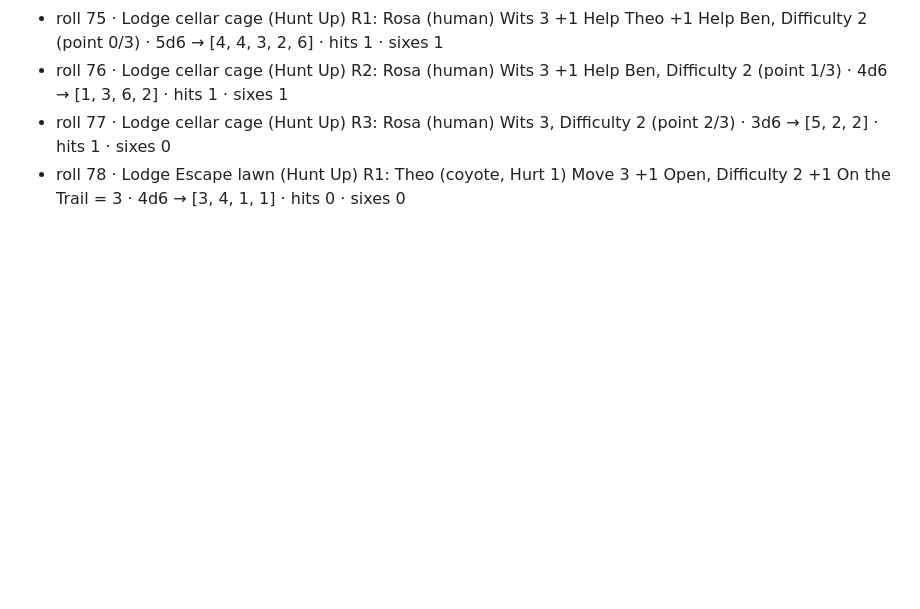
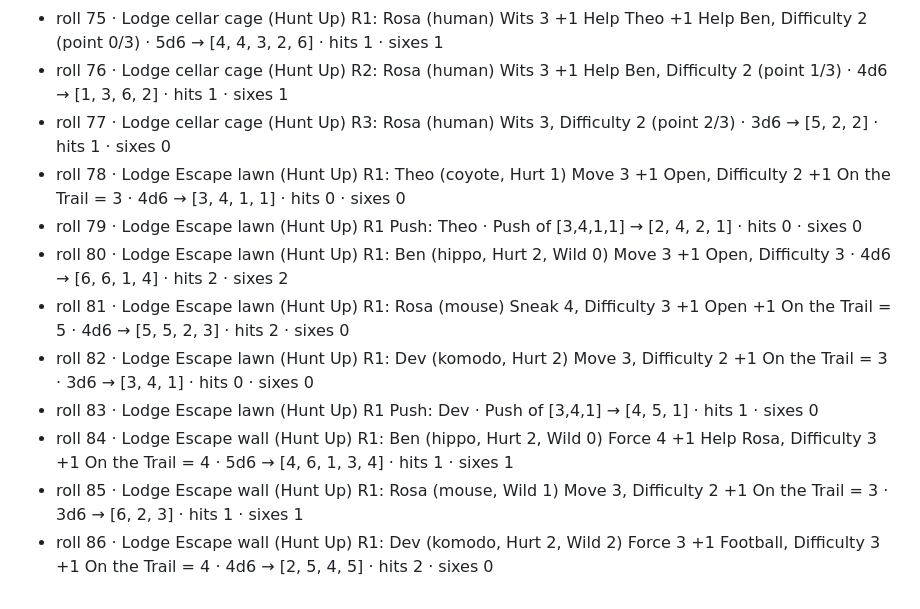
Before and after one commit to PainHog/Animahs, a Markdown page: book/playtests/round2-b-dice.md, the part around the change. GitHub-like rendering; blank space fills up the shorter version.

Commit message:
Playtests round 2: logs so far (in progress)

```diff
--- a/book/playtests/round2-b-dice.md
+++ b/book/playtests/round2-b-dice.md
@@ -76,3 +76,11 @@
 - roll 76 · Lodge cellar cage (Hunt Up) R2: Rosa (human) Wits 3 +1 Help Ben, Difficulty 2 (point 1/3) · 4d6 → [1, 3, 6, 2] · hits 1 · sixes 1
 - roll 77 · Lodge cellar cage (Hunt Up) R3: Rosa (human) Wits 3, Difficulty 2 (point 2/3) · 3d6 → [5, 2, 2] · hits 1 · sixes 0
 - roll 78 · Lodge Escape lawn (Hunt Up) R1: Theo (coyote, Hurt 1) Move 3 +1 Open, Difficulty 2 +1 On the Trail = 3 · 4d6 → [3, 4, 1, 1] · hits 0 · sixes 0
+- roll 79 · Lodge Escape lawn (Hunt Up) R1 Push: Theo · Push of [3,4,1,1] → [2, 4, 2, 1] · hits 0 · sixes 0
+- roll 80 · Lodge Escape lawn (Hunt Up) R1: Ben (hippo, Hurt 2, Wild 0) Move 3 +1 Open, Difficulty 3 · 4d6 → [6, 6, 1, 4] · hits 2 · sixes 2
+- roll 81 · Lodge Escape lawn (Hunt Up) R1: Rosa (mouse) Sneak 4, Difficulty 3 +1 Open +1 On the Trail = 5 · 4d6 → [5, 5, 2, 3] · hits 2 · sixes 0
+- roll 82 · Lodge Escape lawn (Hunt Up) R1: Dev (komodo, Hurt 2) Move 3, Difficulty 2 +1 On the Trail = 3 · 3d6 → [3, 4, 1] · hits 0 · sixes 0
+- roll 83 · Lodge Escape lawn (Hunt Up) R1 Push: Dev · Push of [3,4,1] → [4, 5, 1] · hits 1 · sixes 0
+- roll 84 · Lodge Escape wall (Hunt Up) R1: Ben (hippo, Hurt 2, Wild 0) Force 4 +1 Help Rosa, Difficulty 3 +1 On the Trail = 4 · 5d6 → [4, 6, 1, 3, 4] · hits 1 · sixes 1
+- roll 85 · Lodge Escape wall (Hunt Up) R1: Rosa (mouse, Wild 1) Move 3, Difficulty 2 +1 On the Trail = 3 · 3d6 → [6, 2, 3] · hits 1 · sixes 1
+- roll 86 · Lodge Escape wall (Hunt Up) R1: Dev (komodo, Hurt 2, Wild 2) Force 3 +1 Football, Difficulty 3 +1 On the Trail = 4 · 4d6 → [2, 5, 4, 5] · hits 2 · sixes 0
```
